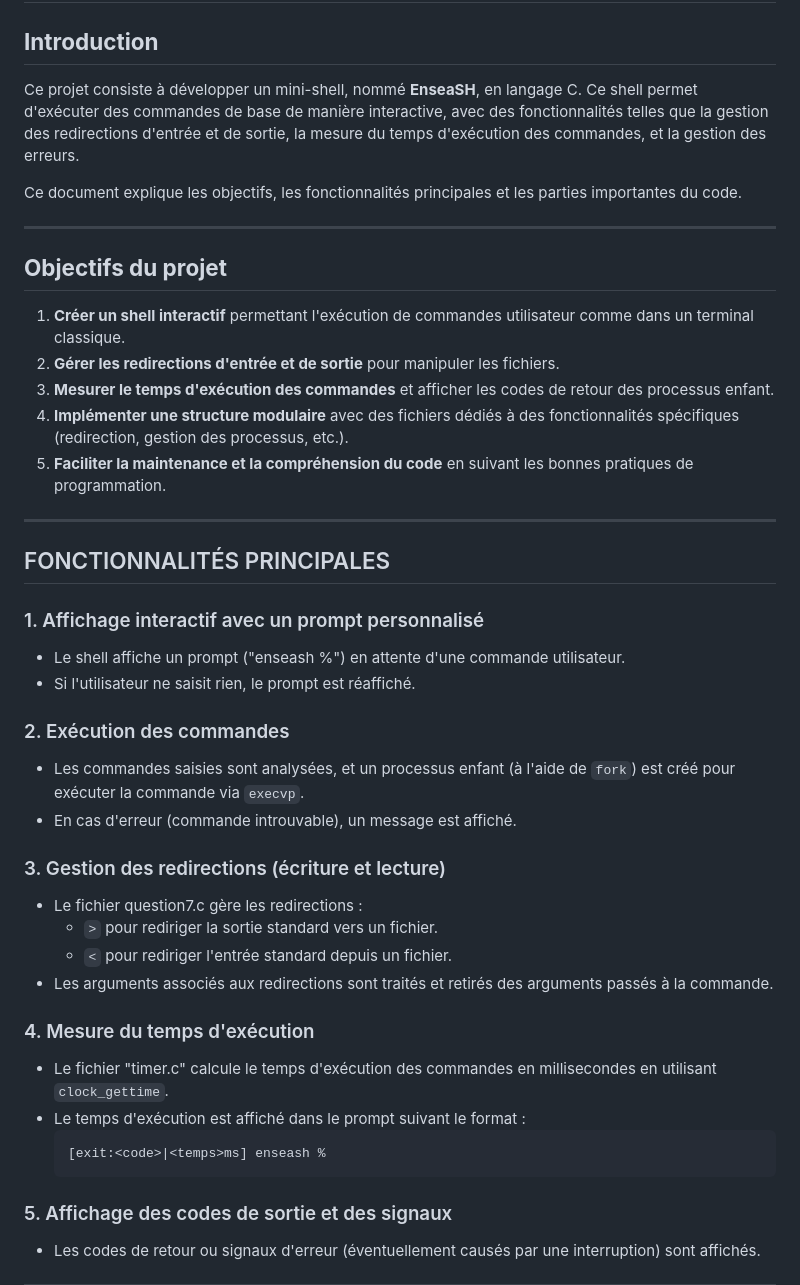
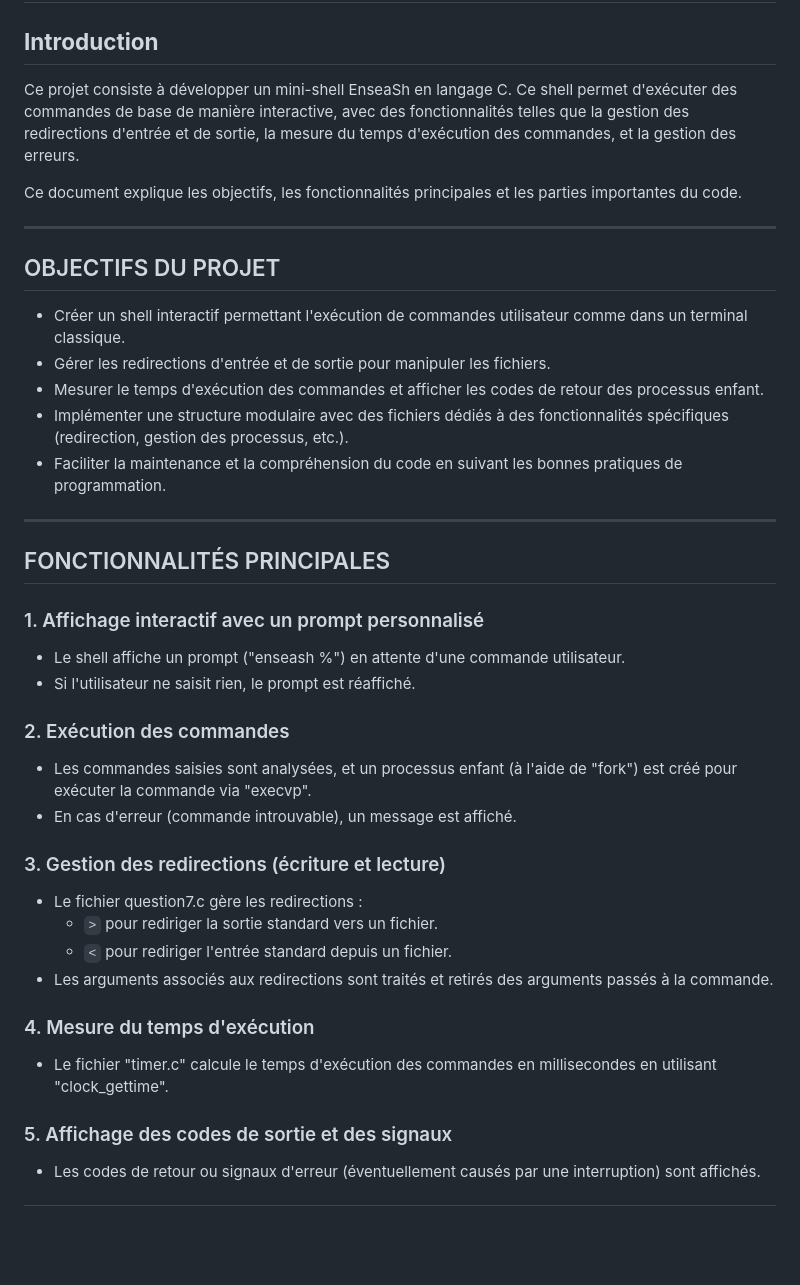
Before and after one commit to karmaelh/TP1_SYNTH-SE_ELHADY_CECCALDI, a Markdown page: README.md, the part around the change. GitHub-like rendering; blank space fills up the shorter version.

````diff
--- a/README.md
+++ b/README.md
@@ -1,19 +1,19 @@
 # TP1 Synthèse Système - Projet EnseaSH
 
 ## **Introduction**
-Ce projet consiste à développer un mini-shell, nommé **EnseaSH**, en langage C. Ce shell permet d'exécuter des commandes de base de manière interactive, avec des fonctionnalités telles que la gestion des redirections d'entrée et de sortie, la mesure du temps d'exécution des commandes, et la gestion des erreurs.
+Ce projet consiste à développer un mini-shell EnseaSh en langage C. Ce shell permet d'exécuter des commandes de base de manière interactive, avec des fonctionnalités telles que la gestion des redirections d'entrée et de sortie, la mesure du temps d'exécution des commandes, et la gestion des erreurs.
 
 Ce document explique les objectifs, les fonctionnalités principales et les parties importantes du code.
 
 ---
 
-## **Objectifs du projet**
+## OBJECTIFS DU PROJET
 
-1. **Créer un shell interactif** permettant l'exécution de commandes utilisateur comme dans un terminal classique.
-2. **Gérer les redirections d'entrée et de sortie** pour manipuler les fichiers.
-3. **Mesurer le temps d'exécution des commandes** et afficher les codes de retour des processus enfant.
-4. **Implémenter une structure modulaire** avec des fichiers dédiés à des fonctionnalités spécifiques (redirection, gestion des processus, etc.).
-5. **Faciliter la maintenance et la compréhension du code** en suivant les bonnes pratiques de programmation.
+- Créer un shell interactif permettant l'exécution de commandes utilisateur comme dans un terminal classique.
+- Gérer les redirections d'entrée et de sortie pour manipuler les fichiers.
+- Mesurer le temps d'exécution des commandes et afficher les codes de retour des processus enfant.
+- Implémenter une structure modulaire avec des fichiers dédiés à des fonctionnalités spécifiques (redirection, gestion des processus, etc.).
+- Faciliter la maintenance et la compréhension du code en suivant les bonnes pratiques de programmation.
 
 ---
 
@@ -24,7 +24,7 @@ Ce document explique les objectifs, les fonctionnalités principales et les part
 - Si l'utilisateur ne saisit rien, le prompt est réaffiché.
 
 ### 2. Exécution des commandes
-- Les commandes saisies sont analysées, et un processus enfant (à l'aide de `fork`) est créé pour exécuter la commande via `execvp`.
+- Les commandes saisies sont analysées, et un processus enfant (à l'aide de "fork") est créé pour exécuter la commande via "execvp".
 - En cas d'erreur (commande introuvable), un message est affiché.
 
 ### 3. Gestion des redirections (écriture et lecture)
@@ -34,11 +34,7 @@ Ce document explique les objectifs, les fonctionnalités principales et les part
 - Les arguments associés aux redirections sont traités et retirés des arguments passés à la commande.
 
 ### 4. Mesure du temps d'exécution
-- Le fichier "timer.c" calcule le temps d'exécution des commandes en millisecondes en utilisant `clock_gettime`.
-- Le temps d'exécution est affiché dans le prompt suivant le format :
-  ```
-  [exit:<code>|<temps>ms] enseash %
-  ```
+- Le fichier "timer.c" calcule le temps d'exécution des commandes en millisecondes en utilisant "clock_gettime".
 
 ### 5. Affichage des codes de sortie et des signaux
 - Les codes de retour ou signaux d'erreur (éventuellement causés par une interruption) sont affichés.
````
